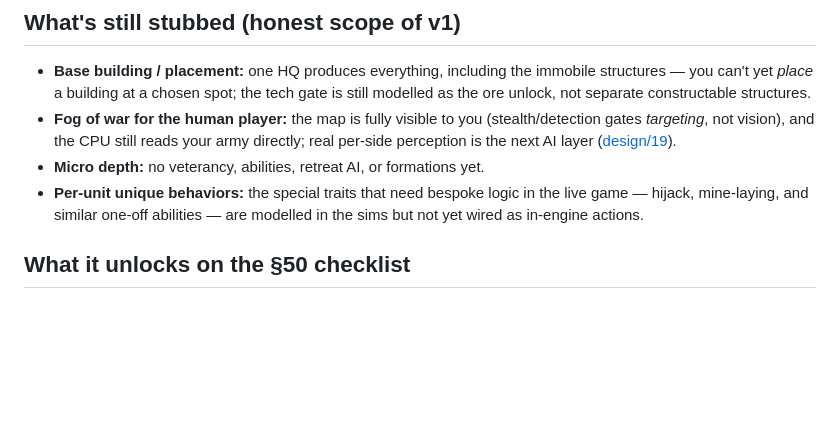
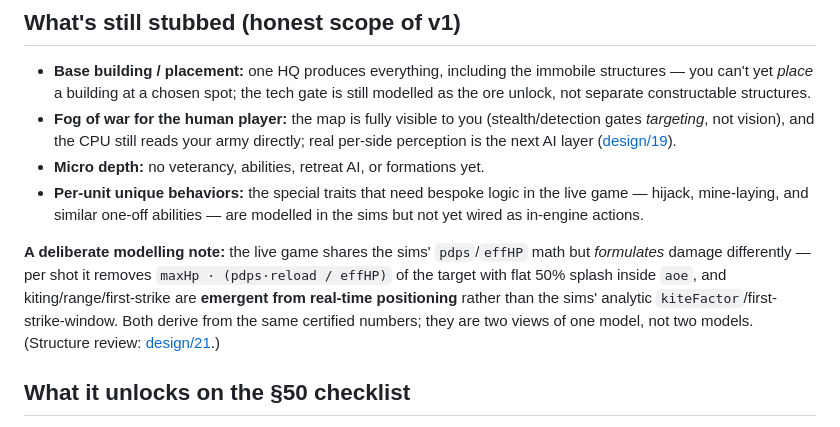
Before and after one commit to mknies31-debug/Claudecoded, a Markdown page: rts/design/20-engine.md, the part around the change. Rendered like a GitHub page; blank space fills up the shorter version.

```diff
--- a/rts/design/20-engine.md
+++ b/rts/design/20-engine.md
@@ -36,6 +36,8 @@ The V1 pass turned the previously-stubbed systems into live mechanics, each driv
 - **Micro depth:** no veterancy, abilities, retreat AI, or formations yet.
 - **Per-unit unique behaviors:** the special traits that need bespoke logic in the live game — hijack, mine-laying, and similar one-off abilities — are modelled in the sims but not yet wired as in-engine actions.
 
+**A deliberate modelling note:** the live game shares the sims' `pdps`/`effHP` math but *formulates* damage differently — per shot it removes `maxHp · (pdps·reload / effHP)` of the target with flat 50% splash inside `aoe`, and kiting/range/first-strike are **emergent from real-time positioning** rather than the sims' analytic `kiteFactor`/first-strike-window. Both derive from the same certified numbers; they are two views of one model, not two models. (Structure review: [design/21](21-engine-structure-review.md).)
+
 ## What it unlocks on the §50 checklist
 
 The engine is the vehicle the remaining runtime gates need: it demonstrates **AI using only legal resources** (§40) in a live loop, and it's the harness that can be **instrumented** for the measured-target gates (faction/matchup win rates, match length, pick rates) once it runs headless match batches. Those instrumentation passes are the natural next step.
```
Also changed, not shown: rts/README.md (+1 -0 lines), rts/design/21-engine-structure-review.md (added, +48 -0 lines).
